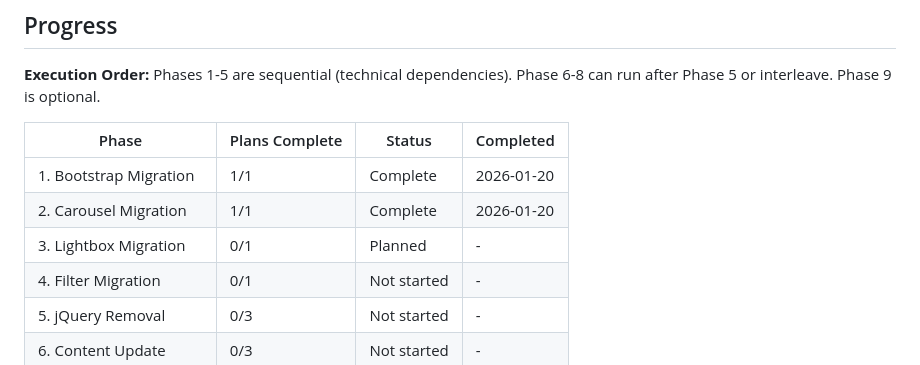
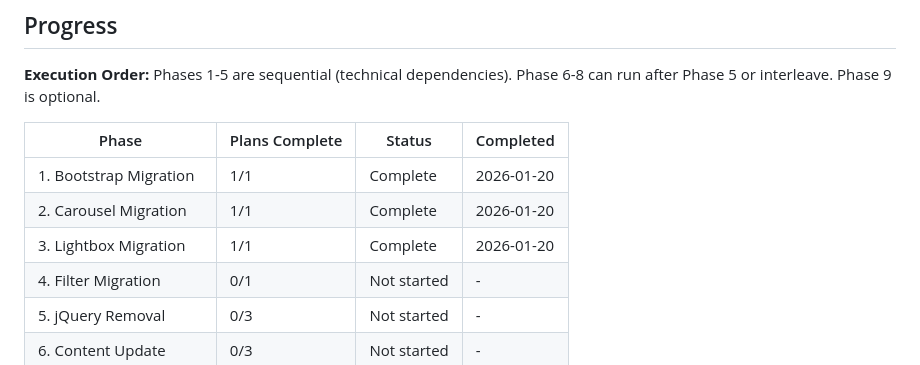
Before and after one commit to MMeffert/mitchellmeffert.com, a Markdown page: .planning/ROADMAP.md, the part around one of its changes. Drawn GitHub-style.

Commit message:
docs(phase-03): complete Lightbox Migration phase

```diff
--- a/.planning/ROADMAP.md
+++ b/.planning/ROADMAP.md
@@ -172,7 +172,7 @@ Phases 1-5 are sequential (technical dependencies). Phase 6-8 can run after Phas
 |-------|----------------|--------|-----------|
 | 1. Bootstrap Migration | 1/1 | Complete | 2026-01-20 |
 | 2. Carousel Migration | 1/1 | Complete | 2026-01-20 |
-| 3. Lightbox Migration | 0/1 | Planned | - |
+| 3. Lightbox Migration | 1/1 | Complete | 2026-01-20 |
 | 4. Filter Migration | 0/1 | Not started | - |
 | 5. jQuery Removal | 0/3 | Not started | - |
 | 6. Content Update | 0/3 | Not started | - |
```
Also changed, not shown: other parts of .planning/ROADMAP.md (+2 -2 lines), 1 other file.
